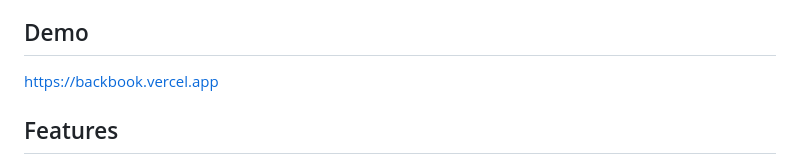
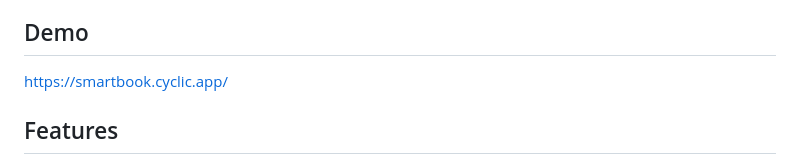
Before and after one commit to Usman7633/usmanbook, a Markdown page: README.md, the part around the change. Rendered like a GitHub page.

```diff
--- a/README.md
+++ b/README.md
@@ -7,7 +7,7 @@ This project is a clone of the popular social media platform, Facebook, built us
 
 ## Demo
 
-https://backbook.vercel.app
+https://smartbook.cyclic.app/
 ## Features
 
 - ReactJS, NodeJS, ExpressJS, MongoDB.
```
